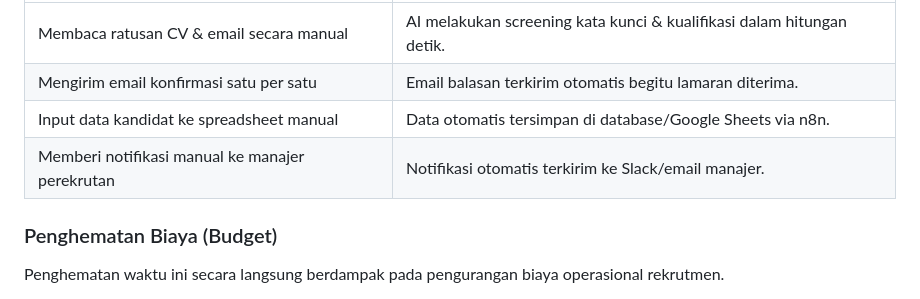
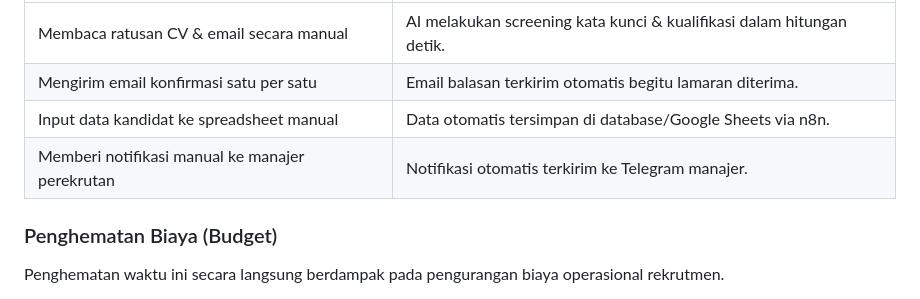
Before and after one commit to faruqnajib/ai-hiring-assistant, a Markdown page: README.md, the part around the change. GitHub-like rendering.

```diff
--- a/README.md
+++ b/README.md
@@ -33,7 +33,7 @@ Estimasi penghematan waktu bisa mencapai **70-80%** pada tahap seleksi administr
 | Membaca ratusan CV & email secara manual | AI melakukan screening kata kunci & kualifikasi dalam hitungan detik. |
 | Mengirim email konfirmasi satu per satu | Email balasan terkirim otomatis begitu lamaran diterima. |
 | Input data kandidat ke spreadsheet manual | Data otomatis tersimpan di database/Google Sheets via n8n. |
-| Memberi notifikasi manual ke manajer perekrutan | Notifikasi otomatis terkirim ke Slack/email manajer. |
+| Memberi notifikasi manual ke manajer perekrutan | Notifikasi otomatis terkirim ke Telegram manajer. |
 
 ### Penghematan Biaya (Budget)
 
```
